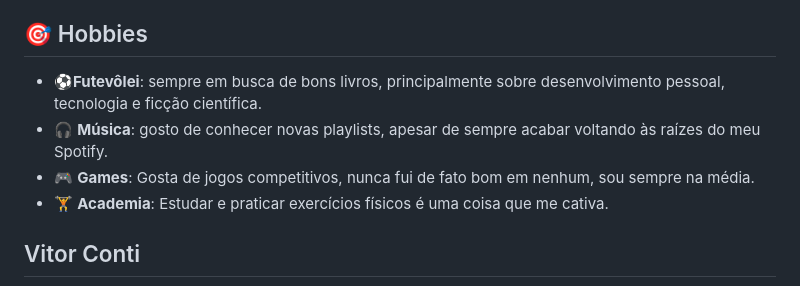
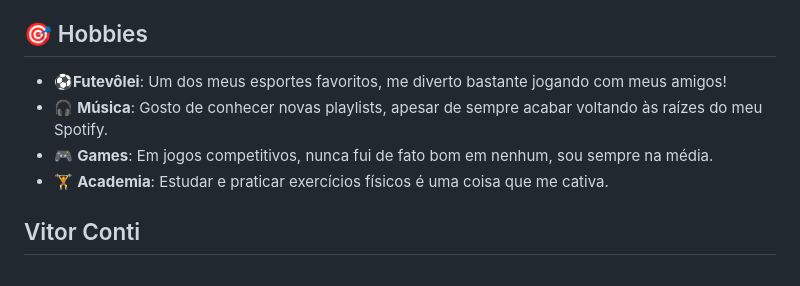
Before and after one commit to daniele-lins/meu-primeiro-repo, a Markdown page: README.md, the part around the change. GitHub-like rendering.

Commit message:
Update README.md
docs: refiz a descrição do hobby Futevolei de Gabryell

```diff
--- a/README.md
+++ b/README.md
@@ -49,9 +49,9 @@ Repositório para praticar os básicos do Git e GitHub.
 
 ## 🎯 Hobbies
 
-- ⚽**Futevôlei**: sempre em busca de bons livros, principalmente sobre desenvolvimento pessoal, tecnologia e ficção científica.
-- 🎧 **Música**: gosto de conhecer novas playlists, apesar de sempre acabar voltando às raízes do meu Spotify.
-- 🎮 **Games**: Gosta de jogos competitivos, nunca fui de fato bom em nenhum, sou sempre na média.
+- ⚽**Futevôlei**: Um dos meus esportes favoritos, me diverto bastante jogando com meus amigos!
+- 🎧 **Música**: Gosto de conhecer novas playlists, apesar de sempre acabar voltando às raízes do meu Spotify.
+- 🎮 **Games**: Em jogos competitivos, nunca fui de fato bom em nenhum, sou sempre na média.
 - 🏋️ **Academia**: Estudar e praticar exercícios físicos é uma coisa que me cativa.
 
 ## Vitor Conti
```
